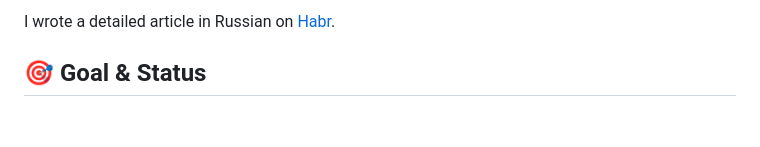
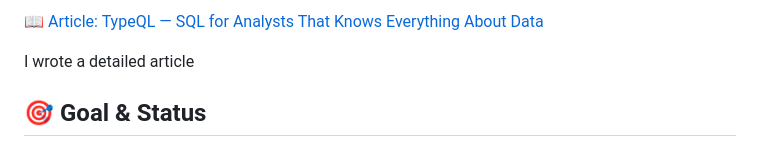
Before and after one commit to korbash/typeql, a Markdown page: README.md, the part around the change. GitHub-like rendering; blank space fills up the shorter version.

Commit message:
Add GitHub Pages link to README

```diff
--- a/README.md
+++ b/README.md
@@ -1,4 +1,6 @@
-I wrote a detailed article in Russian on [Habr](https://habr.com/ru/articles/973966).
+[📖 Article: TypeQL — SQL for Analysts That Knows Everything About Data](https://korbash.github.io/typeql/)
+
+I wrote a detailed article
 
 ## 🎯 Goal & Status
 
```
